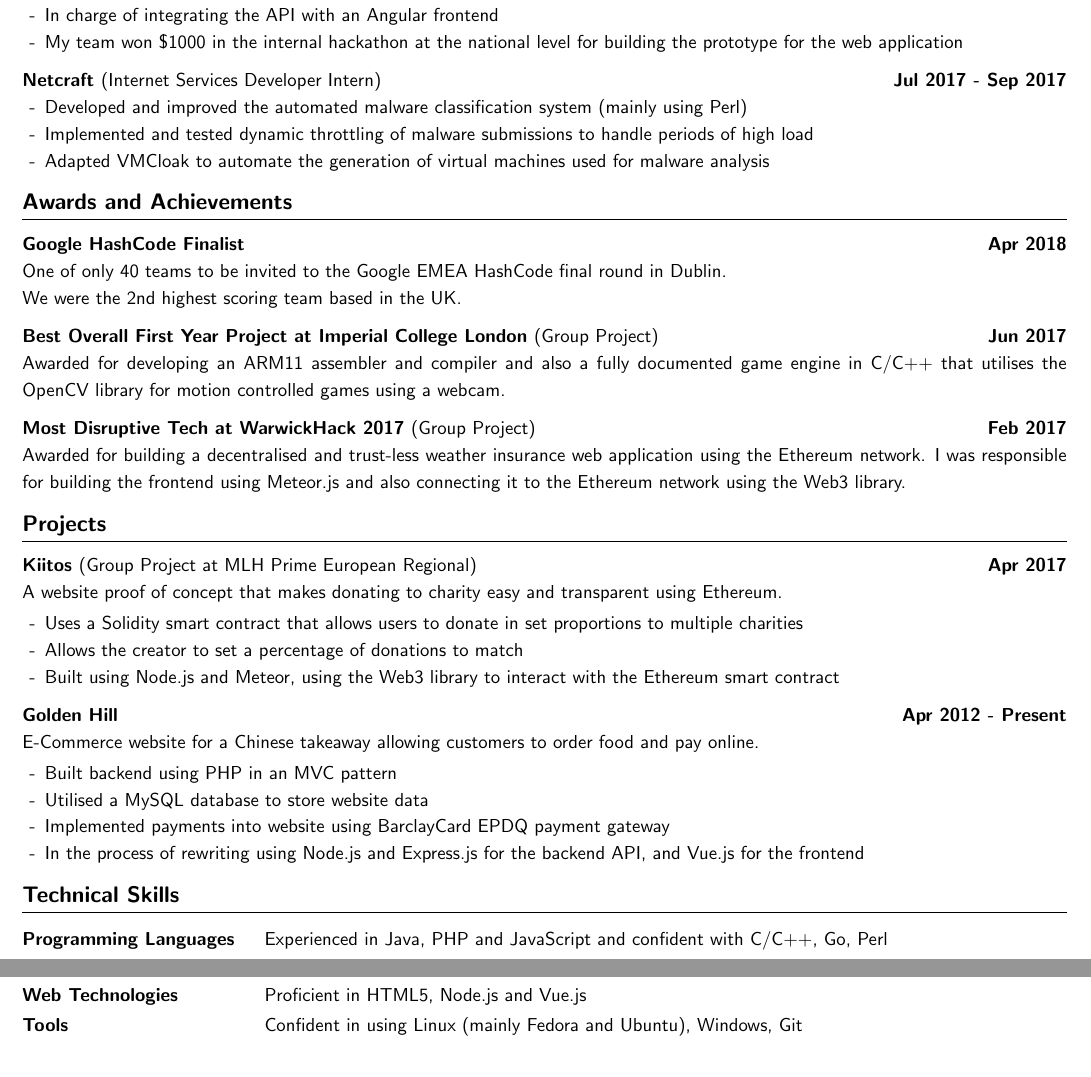
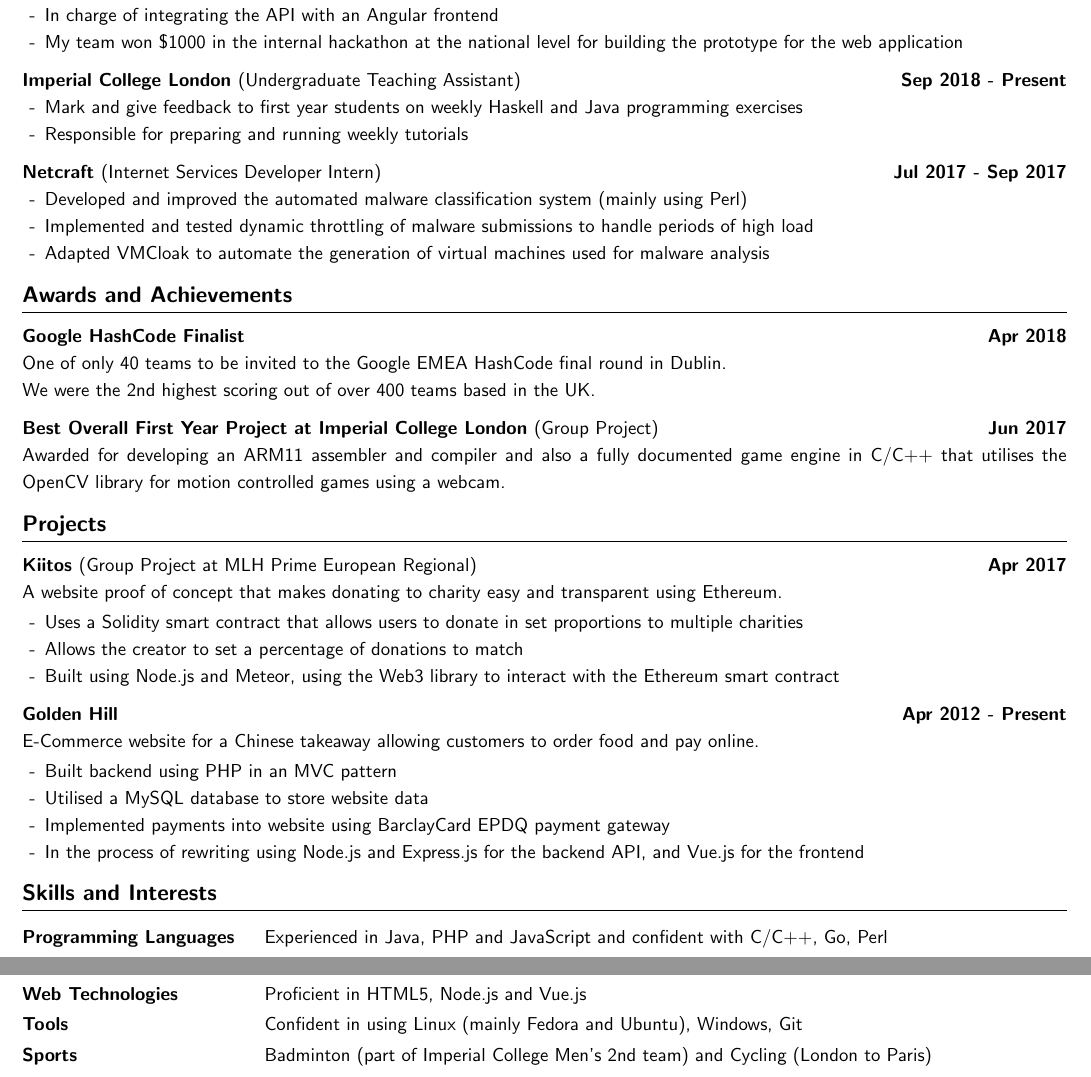
Before and after one commit to Qiang-Feng/cv, a LaTeX CV (cv.tex): two parts of the page, joined at a grey line, cut so that both start at the same text. Compiled offline with pdfLaTeX.

Commit message:
Add UTA position and sports

```diff
--- a/cv.tex
+++ b/cv.tex
@@ -67,6 +67,12 @@
     \item My team won \$1000 in the internal hackathon at the national level for building the prototype for the web application
 \end{itemize}
 
+\subsection*{Imperial College London \textnormal{(Undergraduate Teaching Assistant)} \hfill Sep 2018 - Present}
+
+\begin{itemize}
+    \item Mark and give feedback to first year students on weekly Haskell and Java programming exercises
+    \item Responsible for preparing and running weekly tutorials
+\end{itemize}
 
 \subsection*{Netcraft \textnormal{(Internet Services Developer Intern)} \hfill Jul 2017 - Sep 2017}
 
@@ -82,15 +88,11 @@
 
 One of only 40 teams to be invited to the Google EMEA HashCode final round in Dublin.
 
-We were the 2nd highest scoring team based in the UK.
+We were the 2nd highest scoring out of over 400 teams based in the UK.
 
 \subsection*{Best Overall First Year Project at Imperial College London \textnormal{(Group Project)} \hfill Jun 2017}
 
 Awarded for developing an ARM11 assembler and compiler and also a fully documented game engine in C/C++ that utilises the OpenCV library for motion controlled games using a webcam.
-
-\subsection*{Most Disruptive Tech at WarwickHack 2017 \textnormal{(Group Project)} \hfill Feb 2017}
-
-Awarded for building a decentralised and trust-less weather insurance web application using the Ethereum network. I was responsible for building the frontend using Meteor.js and also connecting it to the Ethereum network using the Web3 library.
 
 \section*{Projects}
 
@@ -115,7 +117,7 @@
     \item In the process of rewriting using Node.js and Express.js for the backend API, and Vue.js for the frontend
 \end{itemize}
 
-\section*{Technical Skills}
+\section*{Skills and Interests}
 
 \vspace{6pt}
 
@@ -124,6 +126,7 @@
     \item[Databases] Proficient in using MySQL and MongoDB
     \item[Web Technologies] Proficient in HTML5, Node.js and Vue.js
     \item[Tools] Confident in using Linux (mainly Fedora and Ubuntu), Windows, Git
+    \item[Sports] Badminton (part of Imperial College Men's 2nd team) and Cycling (London to Paris)
 \end{eqlist}
 
 \end{document}
```
